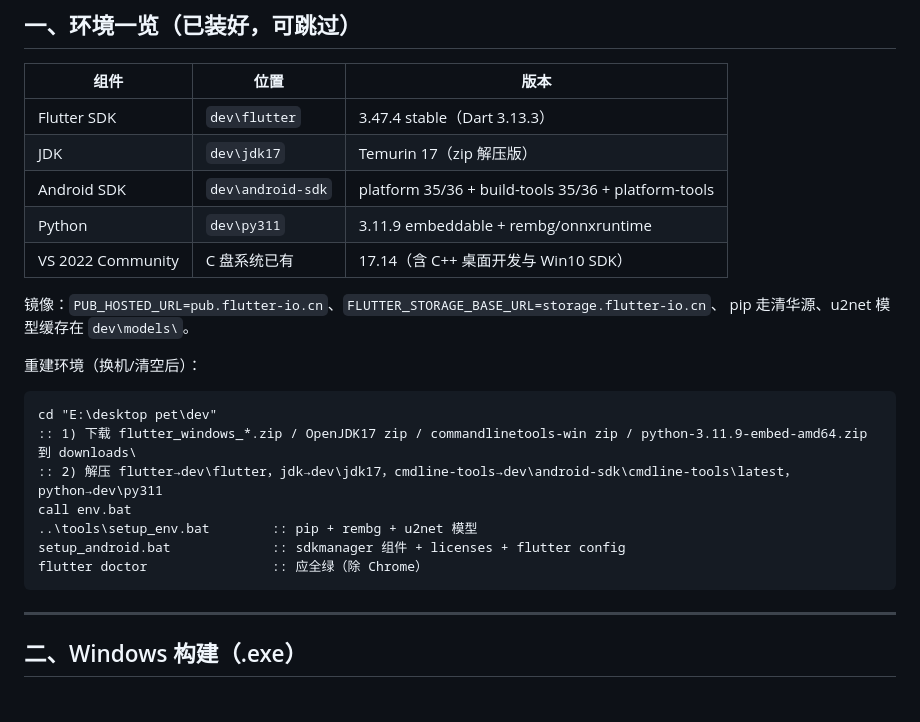
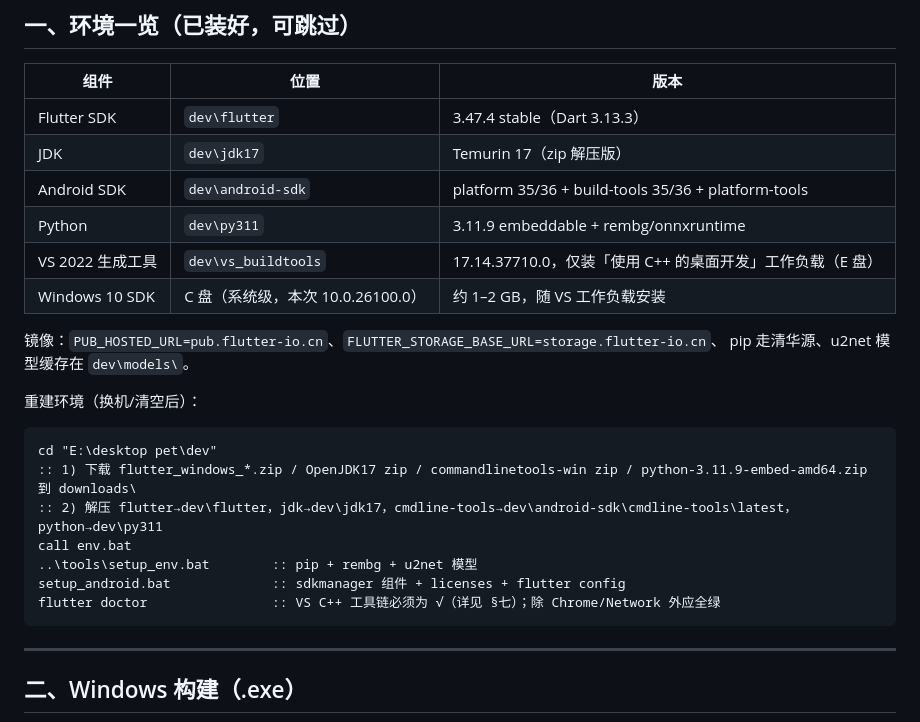
Before and after one commit to multipointloop/mypet, a Markdown page: docs/BUILD.md, the part around one of its changes. GitHub-like rendering.

````diff
--- a/docs/BUILD.md
+++ b/docs/BUILD.md
@@ -13,7 +13,8 @@
 | JDK | `dev\jdk17` | Temurin 17（zip 解压版） |
 | Android SDK | `dev\android-sdk` | platform 35/36 + build-tools 35/36 + platform-tools |
 | Python | `dev\py311` | 3.11.9 embeddable + rembg/onnxruntime |
-| VS 2022 Community | C 盘系统已有 | 17.14（含 C++ 桌面开发与 Win10 SDK） |
+| VS 2022 生成工具 | `dev\vs_buildtools` | 17.14.37710.0，仅装「使用 C++ 的桌面开发」工作负载（E 盘） |
+| Windows 10 SDK | C 盘（系统级，本次 10.0.26100.0） | 约 1–2 GB，随 VS 工作负载安装 |
 
 镜像：`PUB_HOSTED_URL=pub.flutter-io.cn`、`FLUTTER_STORAGE_BASE_URL=storage.flutter-io.cn`、
 pip 走清华源、u2net 模型缓存在 `dev\models\`。
@@ -26,7 +27,7 @@ cd "E:\desktop pet\dev"
 call env.bat
 ..\tools\setup_env.bat        :: pip + rembg + u2net 模型
 setup_android.bat             :: sdkmanager 组件 + licenses + flutter config
-flutter doctor                :: 应全绿（除 Chrome）
+flutter doctor                :: VS C++ 工具链必须为 √（详见 §七）；除 Chrome/Network 外应全绿
 ```
 
 ---
````
Also changed, not shown: other parts of docs/BUILD.md (+65 -0 lines).
